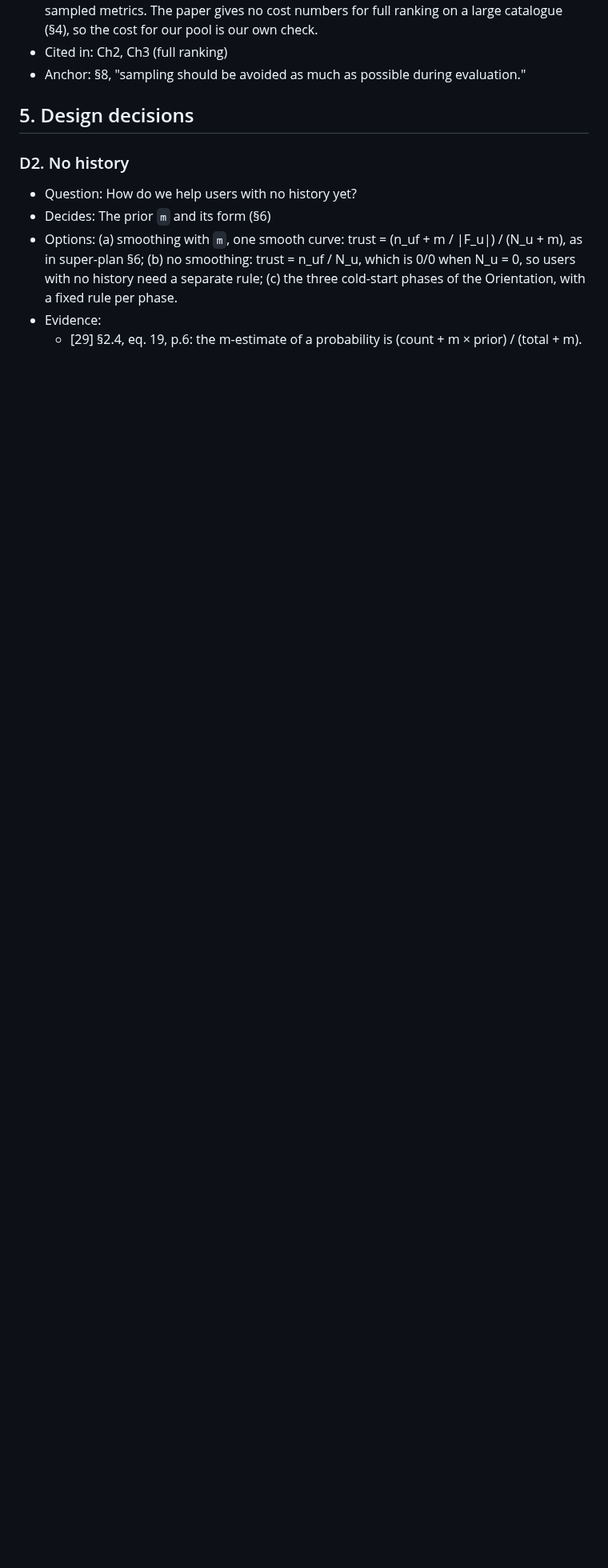
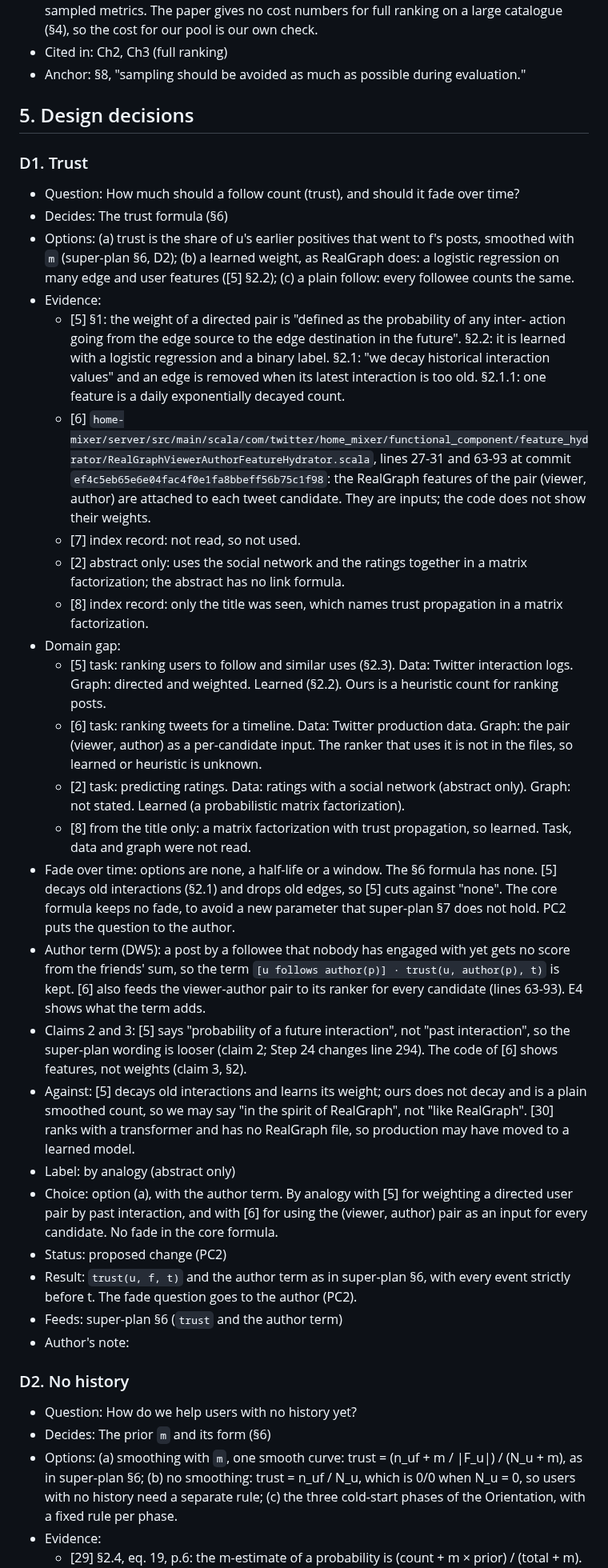
Before and after one commit to CaoNgocAnhTuan/Breadit, a Markdown page: .docs/literature.md, the part around one of its changes. Shown at 80% size. Rendered like a GitHub page; blank space fills up the shorter version.

Commit message:
docs: decision D1 (trust), SocialMF entry
D1 keeps the smoothed-frequency trust and the author term, by analogy with
RealGraph [5] and the Twitter code [6]. [5] decays old interactions and ours
does not, so PC2 asks the author about a fade. [8] has no legal copy (index
record only).

Co-Authored-By: Claude Sonnet 5.5 <noreply@anthropic.com>

```diff
--- a/.docs/literature.md
+++ b/.docs/literature.md
@@ -102,6 +103,32 @@ Could not be opened on 2026-10-24. This guide is from the abstract only.
 
 ## 5. Design decisions
 
+### D1. Trust
+- Question: How much should a follow count (trust), and should it fade over time?
+- Decides: The trust formula (§6)
+- Options: (a) trust is the share of u's earlier positives that went to f's posts, smoothed with `m` (super-plan §6, D2); (b) a learned weight, as RealGraph does: a logistic regression on many edge and user features ([5] §2.2); (c) a plain follow: every followee counts the same.
+- Evidence:
+  - [5] §1: the weight of a directed pair is "defined as the probability of any inter- action going from the edge source to the edge destination in the future". §2.2: it is learned with a logistic regression and a binary label. §2.1: "we decay historical interaction values" and an edge is removed when its latest interaction is too old. §2.1.1: one feature is a daily exponentially decayed count.
+  - [6] `home-mixer/server/src/main/scala/com/twitter/home_mixer/functional_component/feature_hydrator/RealGraphViewerAuthorFeatureHydrator.scala`, lines 27-31 and 63-93 at commit `ef4c5eb65e6e04fac4f0e1fa8bbeff56b75c1f98`: the RealGraph features of the pair (viewer, author) are attached to each tweet candidate. They are inputs; the code does not show their weights.
+  - [7] index record: not read, so not used.
+  - [2] abstract only: uses the social network and the ratings together in a matrix factorization; the abstract has no link formula.
+  - [8] index record: only the title was seen, which names trust propagation in a matrix factorization.
+- Domain gap:
+  - [5] task: ranking users to follow and similar uses (§2.3). Data: Twitter interaction logs. Graph: directed and weighted. Learned (§2.2). Ours is a heuristic count for ranking posts.
+  - [6] task: ranking tweets for a timeline. Data: Twitter production data. Graph: the pair (viewer, author) as a per-candidate input. The ranker that uses it is not in the files, so learned or heuristic is unknown.
+  - [2] task: predicting ratings. Data: ratings with a social network (abstract only). Graph: not stated. Learned (a probabilistic matrix factorization).
+  - [8] from the title only: a matrix factorization with trust propagation, so learned. Task, data and graph were not read.
+- Fade over time: options are none, a half-life or a window. The §6 formula has none. [5] decays old interactions (§2.1) and drops old edges, so [5] cuts against "none". The core formula keeps no fade, to avoid a new parameter that super-plan §7 does not hold. PC2 puts the question to the author.
+- Author term (DW5): a post by a followee that nobody has engaged with yet gets no score from the friends' sum, so the term `[u follows author(p)] · trust(u, author(p), t)` is kept. [6] also feeds the viewer-author pair to its ranker for every candidate (lines 63-93). E4 shows what the term adds.
+- Claims 2 and 3: [5] says "probability of a future interaction", not "past interaction", so the super-plan wording is looser (claim 2; Step 24 changes line 294). The code of [6] shows features, not weights (claim 3, §2).
+- Against: [5] decays old interactions and learns its weight; ours does not decay and is a plain smoothed count, so we may say "in the spirit of RealGraph", not "like RealGraph". [30] ranks with a transformer and has no RealGraph file, so production may have moved to a learned model.
+- Label: by analogy (abstract only)
+- Choice: option (a), with the author term. By analogy with [5] for weighting a directed user pair by past interaction, and with [6] for using the (viewer, author) pair as an input for every candidate. No fade in the core formula.
+- Status: proposed change (PC2)
+- Result: `trust(u, f, t)` and the author term as in super-plan §6, with every event strictly before t. The fade question goes to the author (PC2).
+- Feeds: super-plan §6 (`trust` and the author term)
+- Author's note:
+
 ### D2. No history
 - Question: How do we help users with no history yet?
 - Decides: The prior `m` and its form (§6)
```
Also changed, not shown: other parts of .docs/literature.md (+11 -3 lines), 1 other file.
